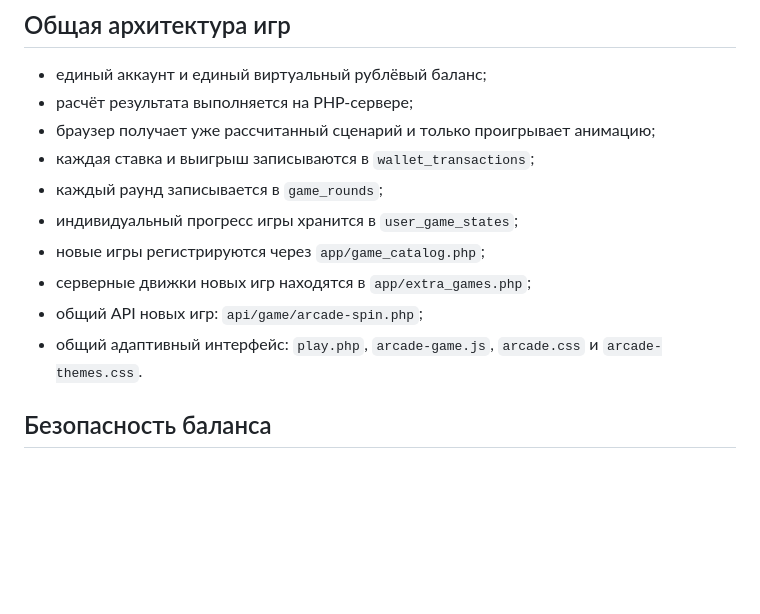
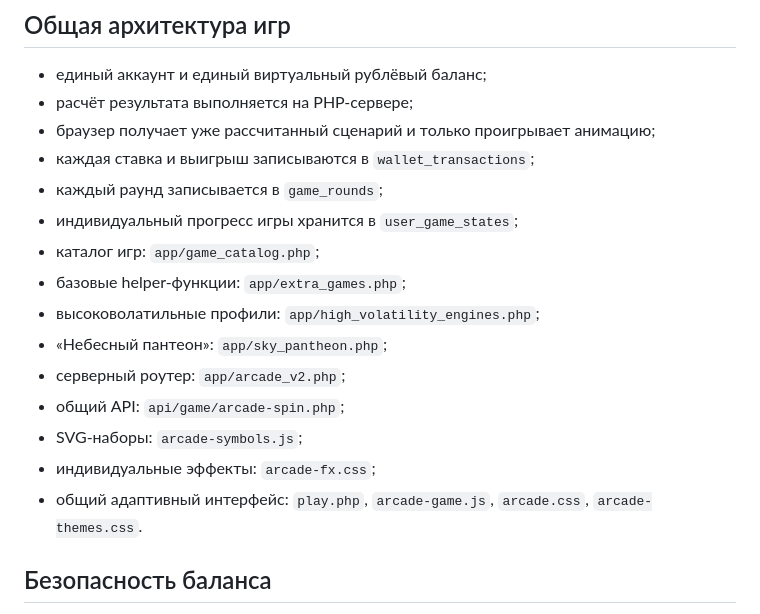
Before and after one commit to vasilev38998/cas, a Markdown page: README.md, the part around one of its changes. GitHub-like rendering; blank space fills up the shorter version.

Commit message:
Document high-volatility math, custom SVG art and Sky Pantheon

```diff
--- a/README.md
+++ b/README.md
@@ -66,10 +65,15 @@ PHP/MySQL-сайт с регистрацией, авторизацией, сер
 - каждая ставка и выигрыш записываются в `wallet_transactions`;
 - каждый раунд записывается в `game_rounds`;
 - индивидуальный прогресс игры хранится в `user_game_states`;
-- новые игры регистрируются через `app/game_catalog.php`;
-- серверные движки новых игр находятся в `app/extra_games.php`;
-- общий API новых игр: `api/game/arcade-spin.php`;
-- общий адаптивный интерфейс: `play.php`, `arcade-game.js`, `arcade.css` и `arcade-themes.css`.
+- каталог игр: `app/game_catalog.php`;
+- базовые helper-функции: `app/extra_games.php`;
+- высоковолатильные профили: `app/high_volatility_engines.php`;
+- «Небесный пантеон»: `app/sky_pantheon.php`;
+- серверный роутер: `app/arcade_v2.php`;
+- общий API: `api/game/arcade-spin.php`;
+- SVG-наборы: `arcade-symbols.js`;
+- индивидуальные эффекты: `arcade-fx.css`;
+- общий адаптивный интерфейс: `play.php`, `arcade-game.js`, `arcade.css`, `arcade-themes.css`.
 
 ## Безопасность баланса
 
```
Also changed, not shown: other parts of README.md (+15 -16 lines).
